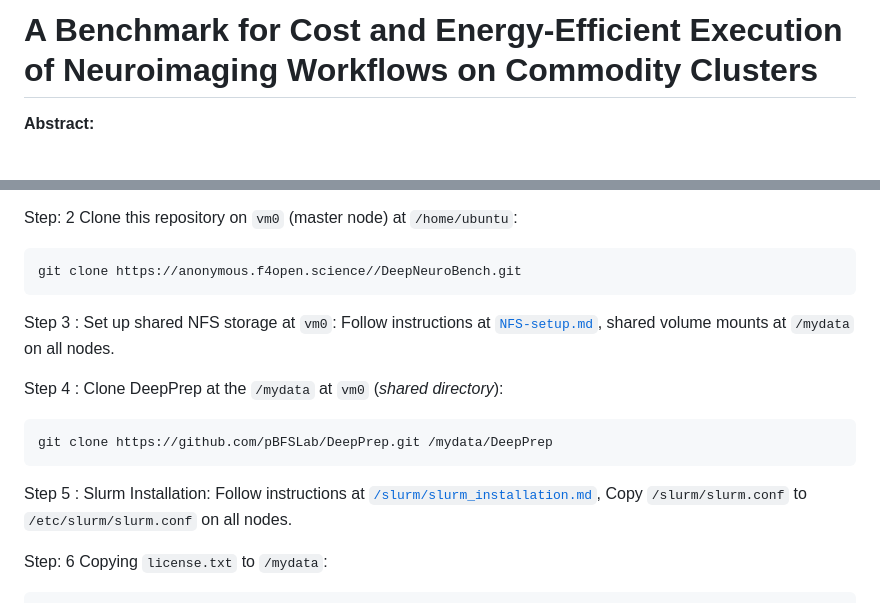
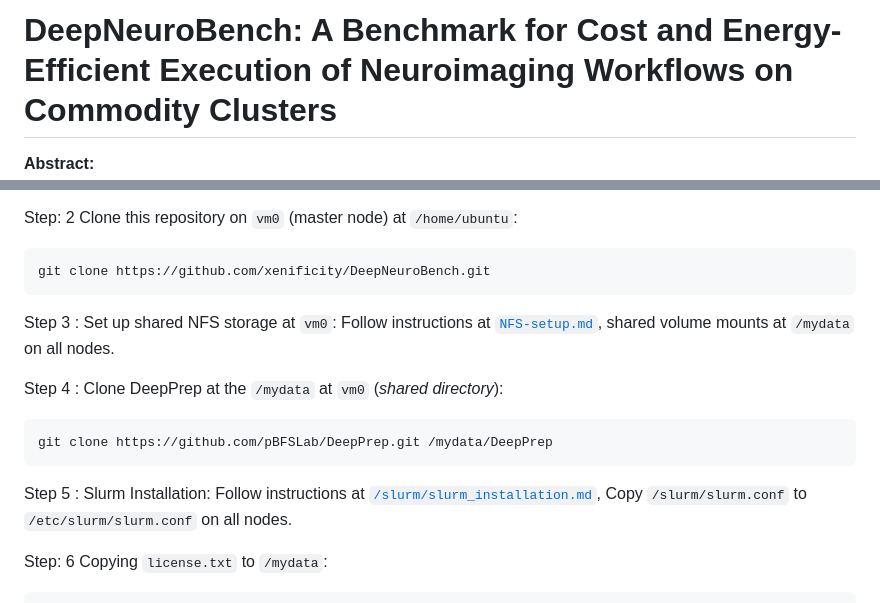
Before and after one commit to xenificity/DeepNeuroBench, a Markdown page: README.md, 2 parts joined by grey strips. Rendered like a GitHub page; blank space fills up the shorter version.

Commit message:
Revise title and update repository links in README
Updated project title and improved abstract for clarity. Changed repository URLs to point to GitHub.

````diff
--- a/README.md
+++ b/README.md
@@ -1,2 +1,2 @@
-# **A Benchmark for Cost and Energy-Efficient Execution of Neuroimaging Workflows on Commodity Clusters**
+# **DeepNeuroBench: A Benchmark for Cost and Energy-Efficient Execution of Neuroimaging Workflows on Commodity Clusters**
 **Abstract:**
@@ -19,6 +19,6 @@ Step: 1 Create Clusters with following Configurations (C1–C4): Use the `Cluste
 
 Step: 2 Clone this repository on `vm0` (master node) at `/home/ubuntu`:
 ```bash
-git clone https://anonymous.f4open.science//DeepNeuroBench.git
+git clone https://github.com/xenificity/DeepNeuroBench.git
 ```
 
````
Also changed, not shown: other parts of README.md (+3 -3 lines).
